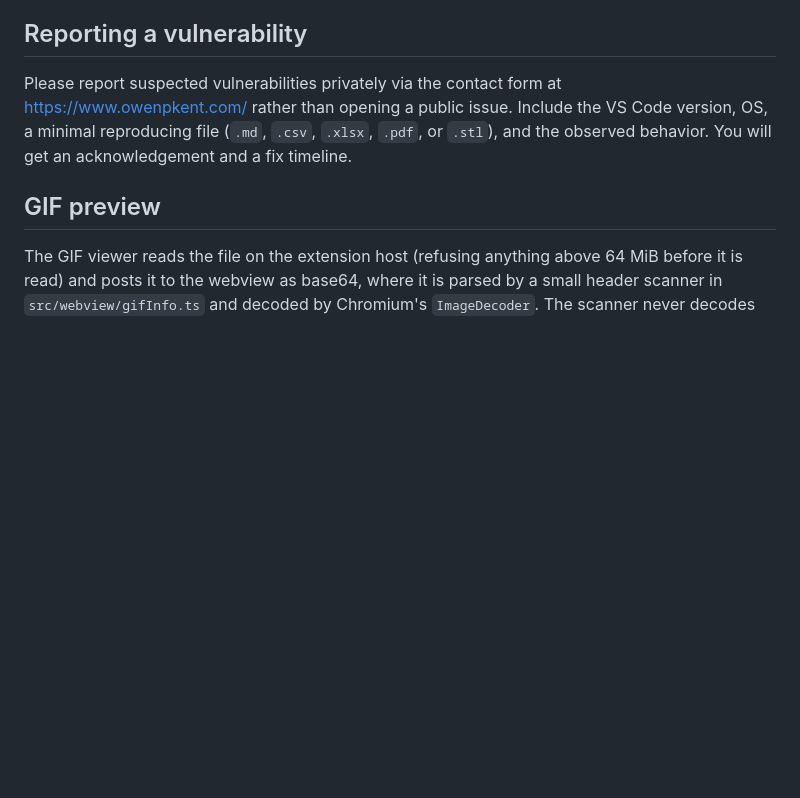
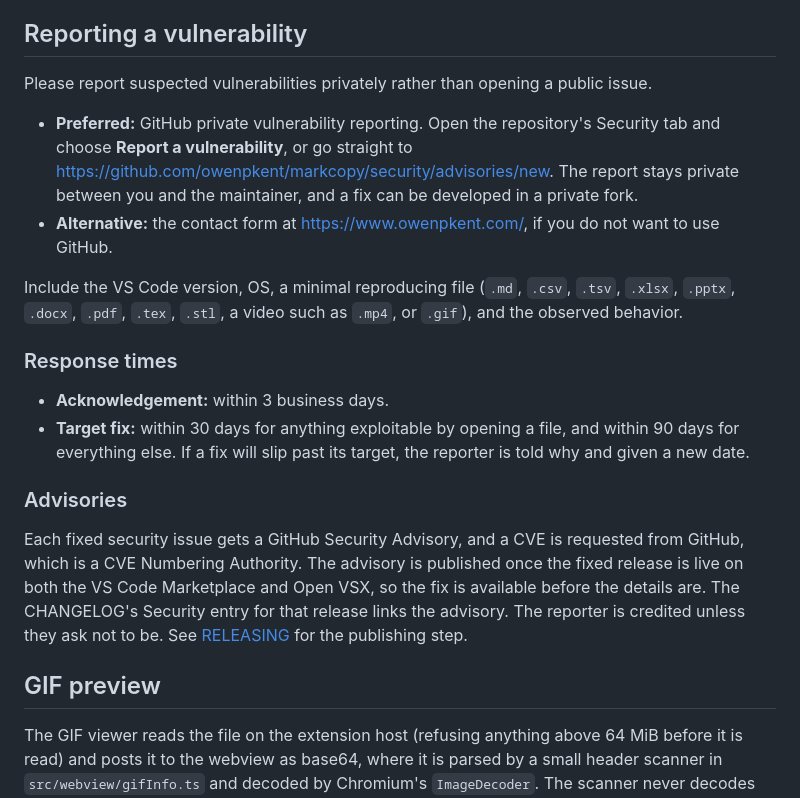
Before and after one commit to owenpkent/markcopy, a Markdown page: .github/SECURITY.md, the part around the change. Drawn GitHub-style; blank space fills up the shorter version.

```diff
--- a/.github/SECURITY.md
+++ b/.github/SECURITY.md
@@ -266,7 +266,21 @@ Copy actions only ever write to the clipboard, and only in response to a user ac
 
 ## Reporting a vulnerability
 
-Please report suspected vulnerabilities privately via the contact form at <https://www.owenpkent.com/> rather than opening a public issue. Include the VS Code version, OS, a minimal reproducing file (`.md`, `.csv`, `.xlsx`, `.pdf`, or `.stl`), and the observed behavior. You will get an acknowledgement and a fix timeline.
+Please report suspected vulnerabilities privately rather than opening a public issue.
+
+- **Preferred:** GitHub private vulnerability reporting. Open the repository's Security tab and choose **Report a vulnerability**, or go straight to <https://github.com/owenpkent/markcopy/security/advisories/new>. The report stays private between you and the maintainer, and a fix can be developed in a private fork.
+- **Alternative:** the contact form at <https://www.owenpkent.com/>, if you do not want to use GitHub.
+
+Include the VS Code version, OS, a minimal reproducing file (`.md`, `.csv`, `.tsv`, `.xlsx`, `.pptx`, `.docx`, `.pdf`, `.tex`, `.stl`, a video such as `.mp4`, or `.gif`), and the observed behavior.
+
+### Response times
+
+- **Acknowledgement:** within 3 business days.
+- **Target fix:** within 30 days for anything exploitable by opening a file, and within 90 days for everything else. If a fix will slip past its target, the reporter is told why and given a new date.
+
+### Advisories
+
+Each fixed security issue gets a GitHub Security Advisory, and a CVE is requested from GitHub, which is a CVE Numbering Authority. The advisory is published once the fixed release is live on both the VS Code Marketplace and Open VSX, so the fix is available before the details are. The CHANGELOG's Security entry for that release links the advisory. The reporter is credited unless they ask not to be. See [RELEASING](../docs/RELEASING.md#phase-2-publish-to-the-registries) for the publishing step.
 
 ## GIF preview
 
```
Also changed, not shown: docs/RELEASING.md (+7 -1 lines).
